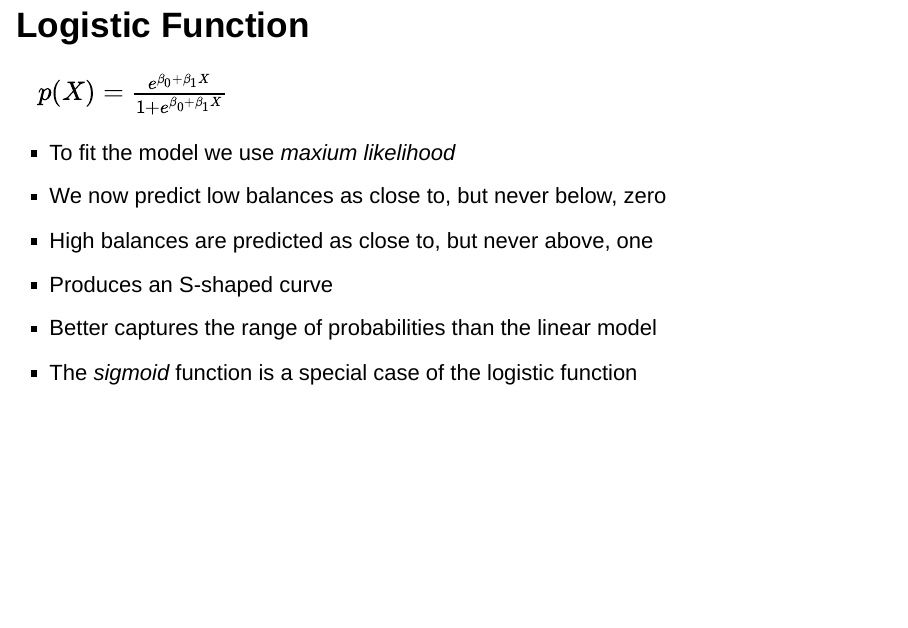
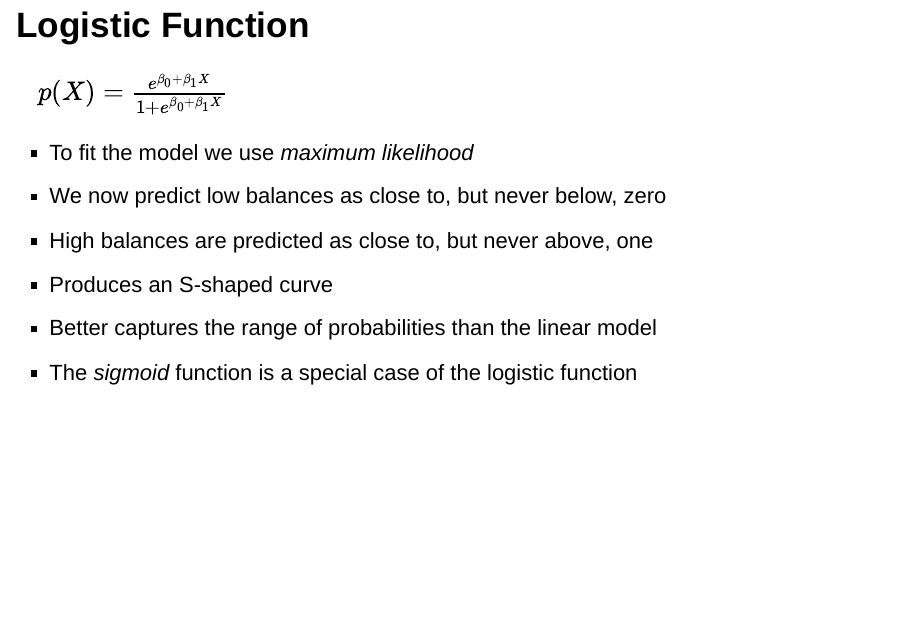
Before and after one commit to craigching/datascience-course, an R Markdown document (04.3-logistic-regression/04.3-logistic-regression.Rmd): page 9 of 22. Rendered offline with R 4.5, knitr and Pandoc, with nearby package versions; drawn as Slidy slides in place of the format the file asks for; some code elsewhere in the file could not run offline.

Commit message:
Small correction

```diff
--- a/04.3-logistic-regression/04.3-logistic-regression.Rmd
+++ b/04.3-logistic-regression/04.3-logistic-regression.Rmd
@@ -84,7 +84,7 @@ knitr::include_graphics("images/4.2.png")
 
 $p(X) = \frac{e^{\beta_0 + \beta_1X}}{1 + e^{\beta_0 + \beta_1X}}$
 
-* To fit the model we use *maxium likelihood*
+* To fit the model we use *maximum likelihood*
 * We now predict low balances as close to, but never below, zero
 * High balances are predicted as close to, but never above, one
 * Produces an S-shaped curve
```
